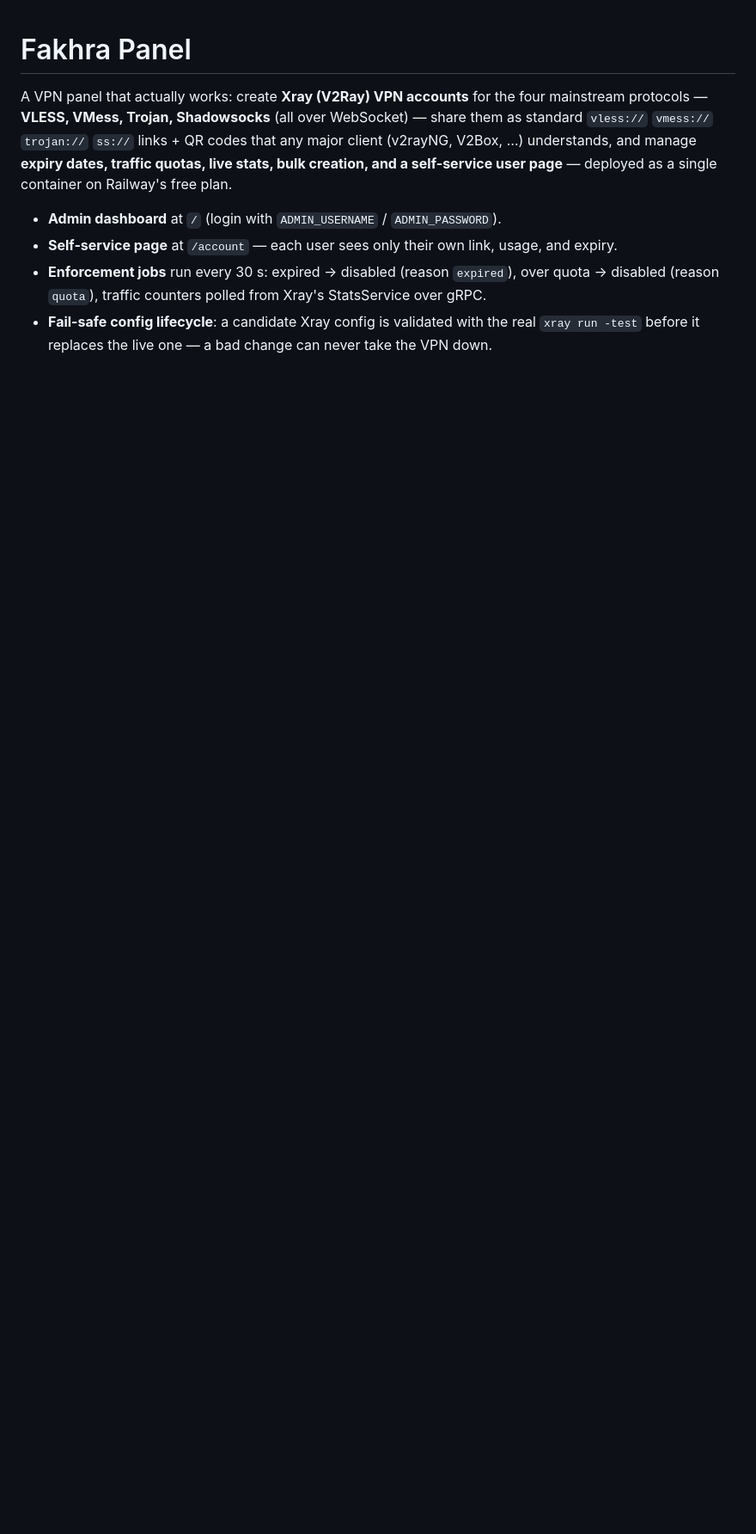
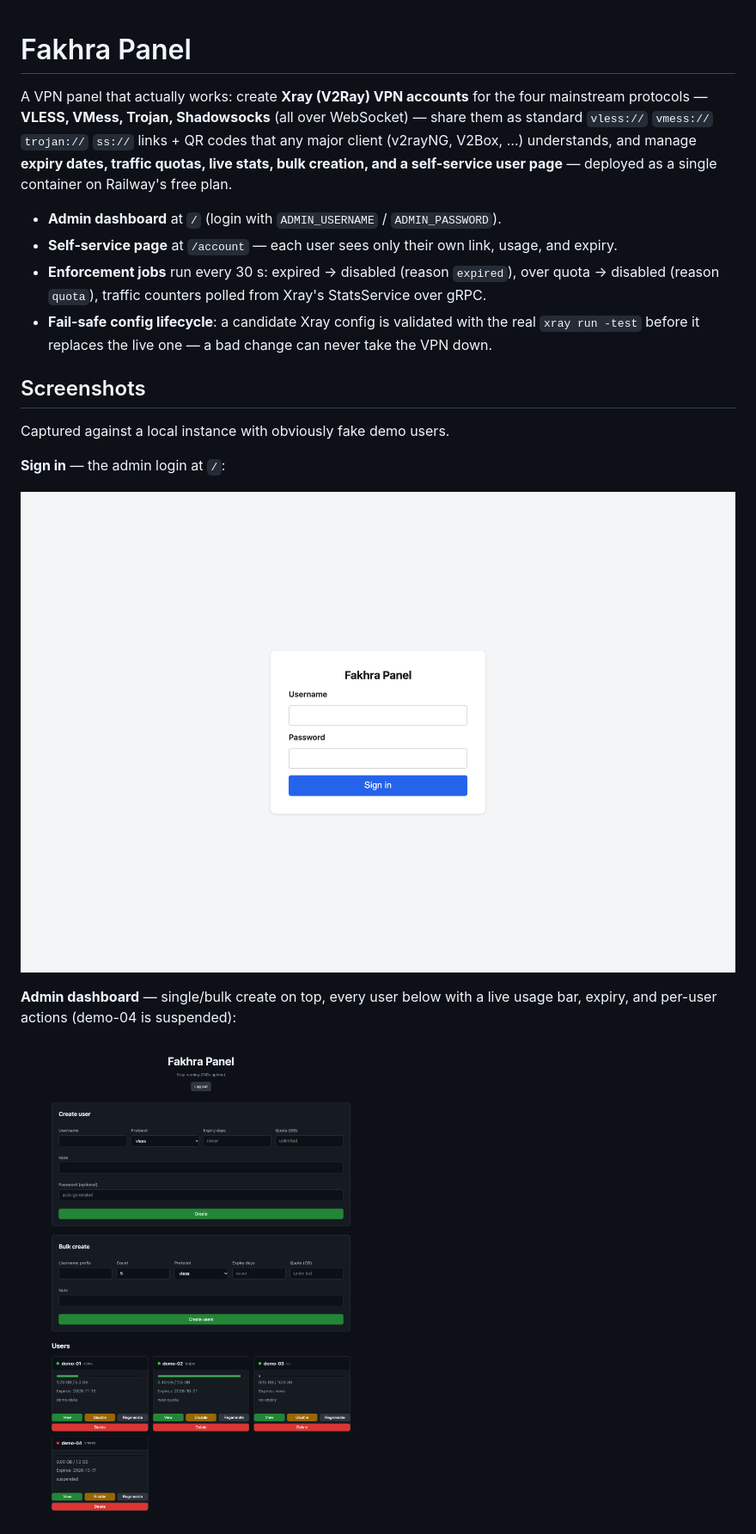
Before and after one commit to vedromdev/FakhraPanel-Railway, a Markdown page: README.md, the part around one of its changes. Shown at 86% size. GitHub-like rendering; pictures changed too: docs/images/dashboard.png (added), docs/images/login.png (added); blank space fills up the shorter version.

```diff
--- a/README.md
+++ b/README.md
@@ -17,3 +17,17 @@ plan.
 - **Fail-safe config lifecycle**: a candidate Xray config is validated with the
   real `xray run -test` before it replaces the live one — a bad change can
   never take the VPN down.
+
+## Screenshots
+
+Captured against a local instance with obviously fake demo users.
+
+**Sign in** — the admin login at `/`:
+
+![Fakhra Panel login page](docs/images/login.png)
+
+**Admin dashboard** — single/bulk create on top, every user below with a live
+usage bar, expiry, and per-user actions (demo-04 is suspended):
+
+![Admin dashboard with demo users](docs/images/dashboard.png)
+
```
Also changed, not shown: other parts of README.md (+77 -5 lines), DEPLOY.md (+2 -2 lines), docs/images/account.png (added), docs/images/modal.png (added).
